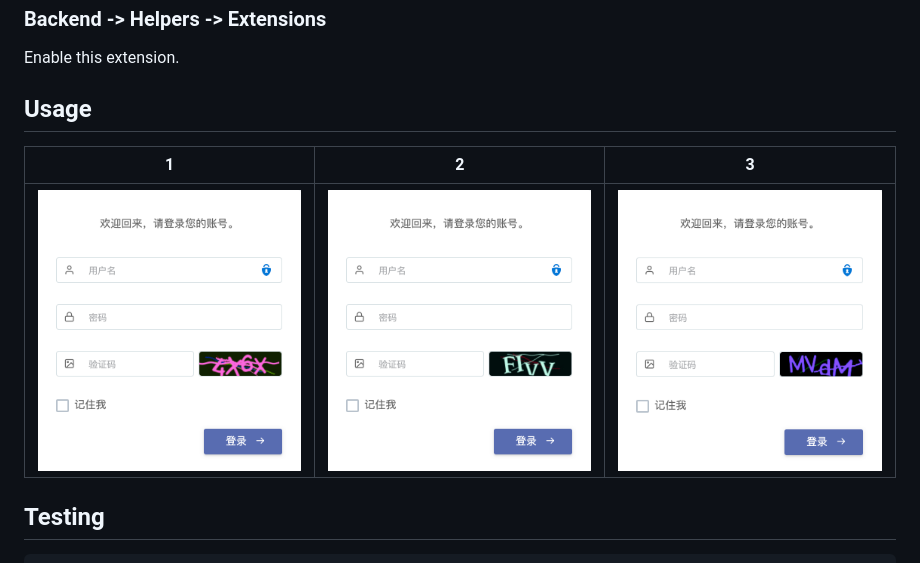
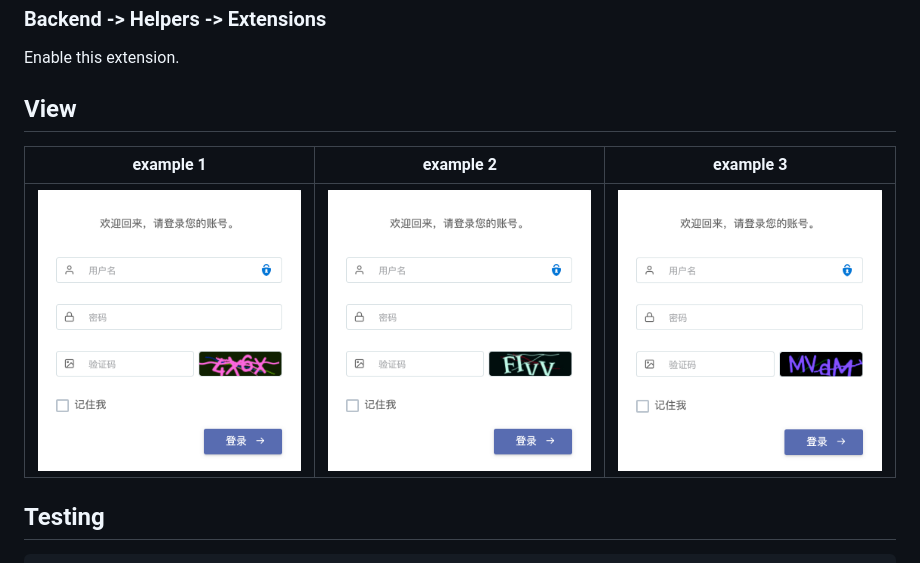
Before and after one commit to guanguans/dcat-login-captcha, a Markdown page: README-EN.md, the part around the change. Drawn GitHub-style.

```diff
--- a/README-EN.md
+++ b/README-EN.md
@@ -27,11 +27,11 @@ $ composer require guanguans/dcat-login-captcha -vvv
 
 Enable this extension.
 
-## Usage
+## View
 
-1 | 2 | 3
+example 1 | example 2 | example 3
 ---|---|---
-![usage](docs/display1.png)|![usage](docs/display2.png)|![usage](docs/display3.png)
+![example1](docs/example1.png)|![example2](docs/example2.png)|![example3](docs/example3.png)
 
 ## Testing
 
```
Also changed, not shown: README.md (+3 -3 lines), docs/example1.png (renamed from docs/display1.png), docs/example2.png (renamed from docs/display2.png), docs/example3.png (renamed from docs/display3.png), docs/logo.png (deleted).
